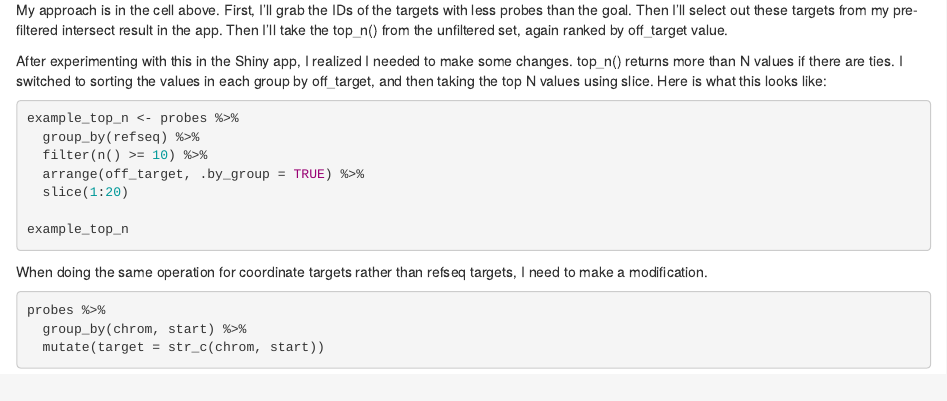
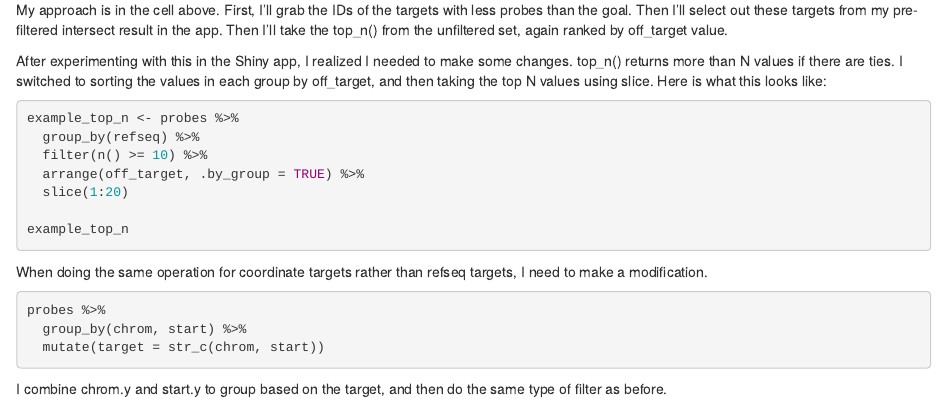
Before and after one commit to beliveau-lab/PaintSHOP, an R Markdown document (2019_08_19_probe-balancing.Rmd): the page in a window 1100 px wide, from 940 px down. Rendered offline with R 4.5, knitr and Pandoc, with nearby package versions; the code chunks are not run, so their results and figures are left out.

Commit message:
Finished description of logic in probe balancing notebook.

````diff
--- a/2019_08_19_probe-balancing.Rmd
+++ b/2019_08_19_probe-balancing.Rmd
@@ -75,3 +75,5 @@ probes %>%
   group_by(chrom, start) %>%
   mutate(target = str_c(chrom, start))
 ```
+
+I combine chrom.y and start.y to group based on the target, and then do the same type of filter as before.
````
Also changed, not shown: PaintSHOP/server.R (+1 -1 lines), 1 other file.
